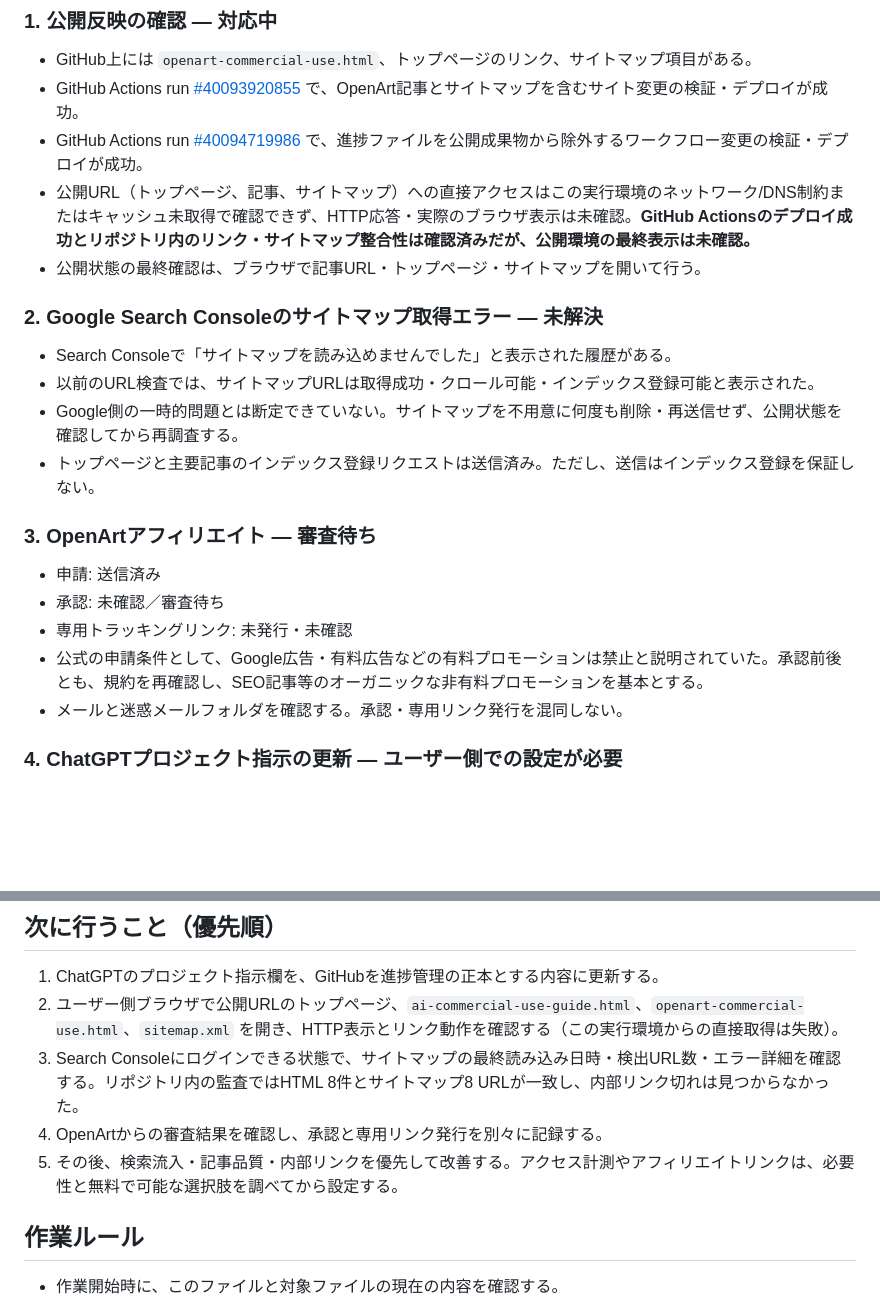
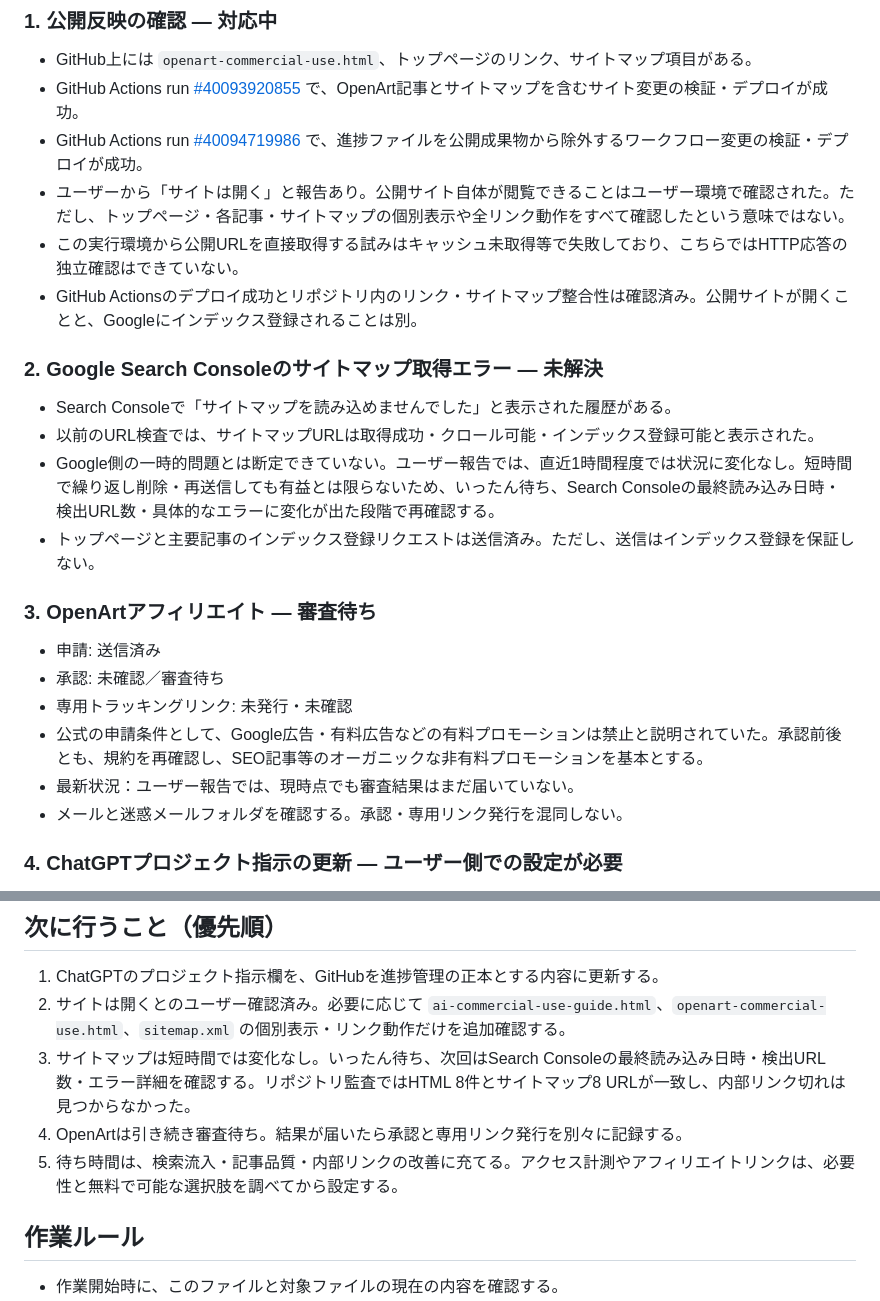
Before and after one commit to qaszxc0125-lgtm/creator-terms-db, a Markdown page: PROJECT-STATE.md, 2 parts joined by grey strips. Drawn GitHub-style; blank space fills up the shorter version.

Commit message:
Update sitemap and OpenArt status from user report

```diff
--- a/PROJECT-STATE.md
+++ b/PROJECT-STATE.md
@@ -37,13 +37,14 @@
 - GitHub上には `openart-commercial-use.html`、トップページのリンク、サイトマップ項目がある。
 - GitHub Actions run [#40093920855](https://github.com/webfoundrylab/creator-terms-db/actions/runs/40093920855) で、OpenArt記事とサイトマップを含むサイト変更の検証・デプロイが成功。
 - GitHub Actions run [#40094719986](https://github.com/webfoundrylab/creator-terms-db/actions/runs/40094719986) で、進捗ファイルを公開成果物から除外するワークフロー変更の検証・デプロイが成功。
-- 公開URL（トップページ、記事、サイトマップ）への直接アクセスはこの実行環境のネットワーク/DNS制約またはキャッシュ未取得で確認できず、HTTP応答・実際のブラウザ表示は未確認。**GitHub Actionsのデプロイ成功とリポジトリ内のリンク・サイトマップ整合性は確認済みだが、公開環境の最終表示は未確認。**
-- 公開状態の最終確認は、ブラウザで記事URL・トップページ・サイトマップを開いて行う。
+- ユーザーから「サイトは開く」と報告あり。公開サイト自体が閲覧できることはユーザー環境で確認された。ただし、トップページ・各記事・サイトマップの個別表示や全リンク動作をすべて確認したという意味ではない。
+- この実行環境から公開URLを直接取得する試みはキャッシュ未取得等で失敗しており、こちらではHTTP応答の独立確認はできていない。
+- GitHub Actionsのデプロイ成功とリポジトリ内のリンク・サイトマップ整合性は確認済み。公開サイトが開くことと、Googleにインデックス登録されることは別。
 
 ### 2. Google Search Consoleのサイトマップ取得エラー — 未解決
 - Search Consoleで「サイトマップを読み込めませんでした」と表示された履歴がある。
 - 以前のURL検査では、サイトマップURLは取得成功・クロール可能・インデックス登録可能と表示された。
-- Google側の一時的問題とは断定できていない。サイトマップを不用意に何度も削除・再送信せず、公開状態を確認してから再調査する。
+- Google側の一時的問題とは断定できていない。ユーザー報告では、直近1時間程度では状況に変化なし。短時間で繰り返し削除・再送信しても有益とは限らないため、いったん待ち、Search Consoleの最終読み込み日時・検出URL数・具体的なエラーに変化が出た段階で再確認する。
 - トップページと主要記事のインデックス登録リクエストは送信済み。ただし、送信はインデックス登録を保証しない。
 
 ### 3. OpenArtアフィリエイト — 審査待ち
@@ -51,6 +52,7 @@
 - 承認: 未確認／審査待ち
 - 専用トラッキングリンク: 未発行・未確認
 - 公式の申請条件として、Google広告・有料広告などの有料プロモーションは禁止と説明されていた。承認前後とも、規約を再確認し、SEO記事等のオーガニックな非有料プロモーションを基本とする。
+- 最新状況：ユーザー報告では、現時点でも審査結果はまだ届いていない。
 - メールと迷惑メールフォルダを確認する。承認・専用リンク発行を混同しない。
 
 ### 4. ChatGPTプロジェクト指示の更新 — ユーザー側での設定が必要
@@ -79,10 +81,10 @@
 ## 次に行うこと（優先順）
 
 1. ChatGPTのプロジェクト指示欄を、GitHubを進捗管理の正本とする内容に更新する。
-2. ユーザー側ブラウザで公開URLのトップページ、`ai-commercial-use-guide.html`、`openart-commercial-use.html`、`sitemap.xml` を開き、HTTP表示とリンク動作を確認する（この実行環境からの直接取得は失敗）。
-3. Search Consoleにログインできる状態で、サイトマップの最終読み込み日時・検出URL数・エラー詳細を確認する。リポジトリ内の監査ではHTML 8件とサイトマップ8 URLが一致し、内部リンク切れは見つからなかった。
-4. OpenArtからの審査結果を確認し、承認と専用リンク発行を別々に記録する。
-5. その後、検索流入・記事品質・内部リンクを優先して改善する。アクセス計測やアフィリエイトリンクは、必要性と無料で可能な選択肢を調べてから設定する。
+2. サイトは開くとのユーザー確認済み。必要に応じて `ai-commercial-use-guide.html`、`openart-commercial-use.html`、`sitemap.xml` の個別表示・リンク動作だけを追加確認する。
+3. サイトマップは短時間では変化なし。いったん待ち、次回はSearch Consoleの最終読み込み日時・検出URL数・エラー詳細を確認する。リポジトリ監査ではHTML 8件とサイトマップ8 URLが一致し、内部リンク切れは見つからなかった。
+4. OpenArtは引き続き審査待ち。結果が届いたら承認と専用リンク発行を別々に記録する。
+5. 待ち時間は、検索流入・記事品質・内部リンクの改善に充てる。アクセス計測やアフィリエイトリンクは、必要性と無料で可能な選択肢を調べてから設定する。
 
 ## 作業ルール
 
```
